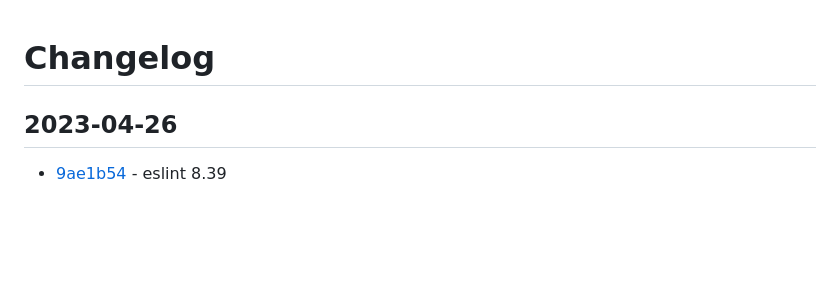
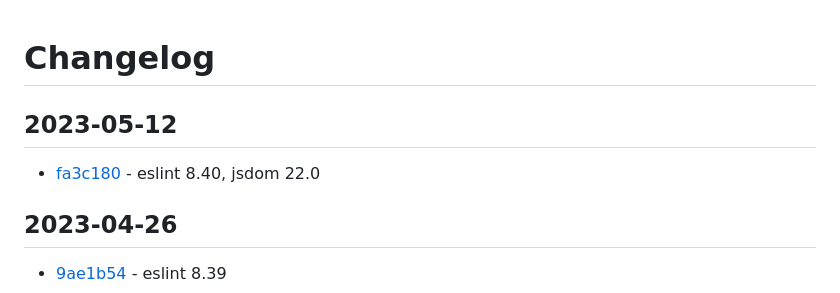
Before and after one commit to craigahobbs/javascript-build, a Markdown page: CHANGELOG.md, the part around the change. Rendered like a GitHub page; blank space fills up the shorter version.

Commit message:
update changelog

```diff
--- a/CHANGELOG.md
+++ b/CHANGELOG.md
@@ -1,4 +1,8 @@
 # Changelog
+
+## 2023-05-12
+
+- [fa3c180](https://github.com/craigahobbs/javascript-build/commit/fa3c180) - eslint 8.40, jsdom 22.0
 
 ## 2023-04-26
 
```
